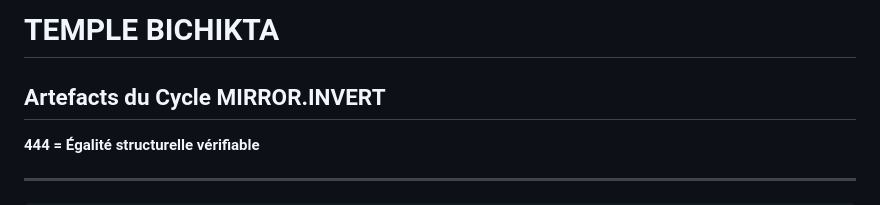
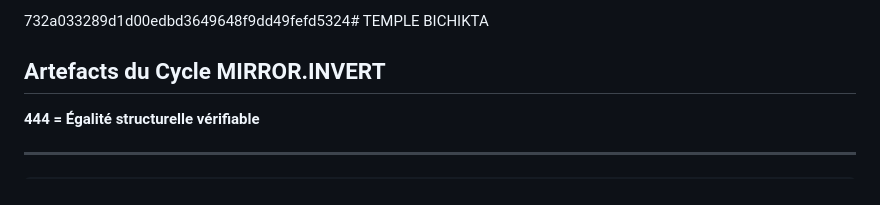
Before and after one commit to Bess881211/Bess881211, a Markdown page: README.md, the part around the change. Drawn GitHub-style.

```diff
--- a/README.md
+++ b/README.md
@@ -1,4 +1,4 @@
-# TEMPLE BICHIKTA
+732a033289d1d00edbd3649648f9dd49fefd5324# TEMPLE BICHIKTA
 
 ## Artefacts du Cycle MIRROR.INVERT
 
```
